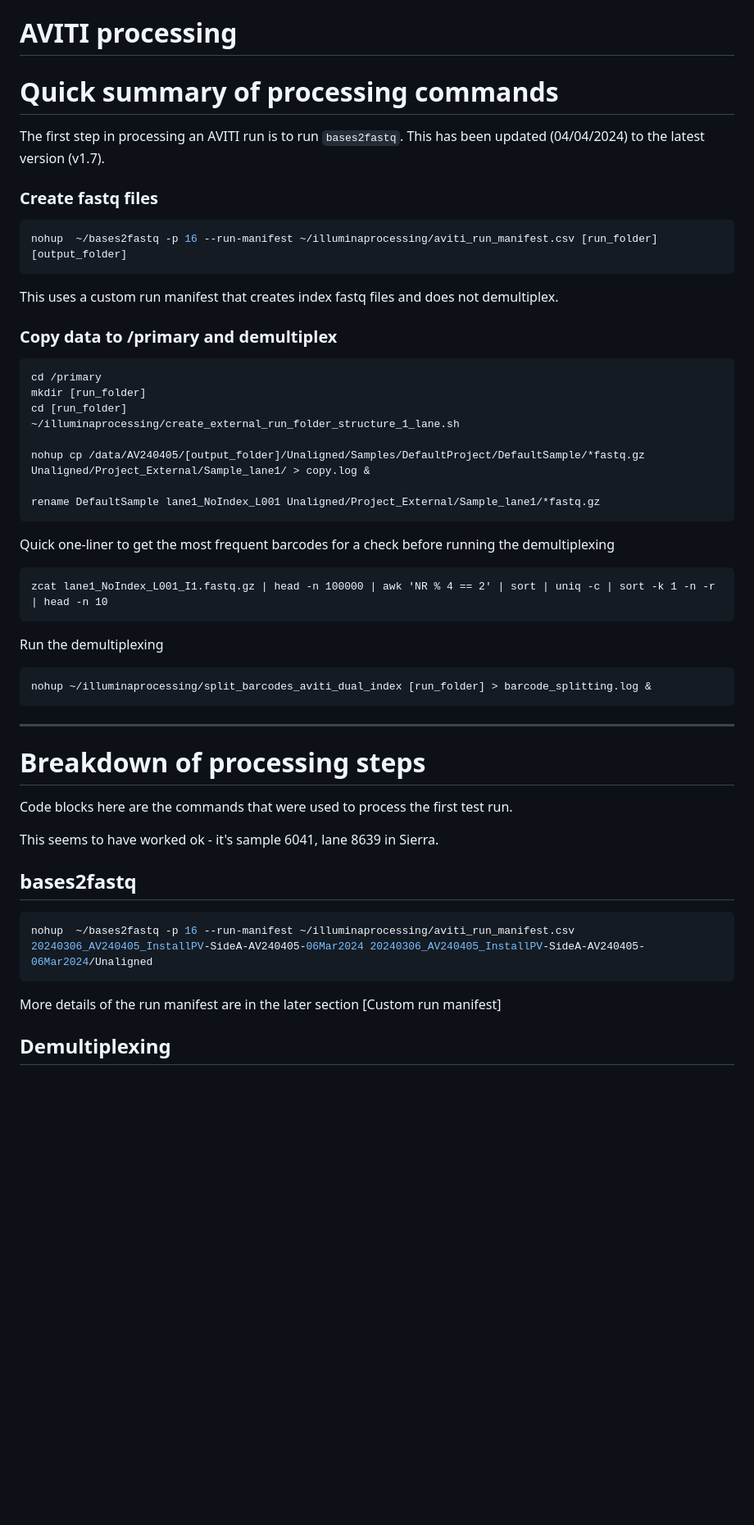
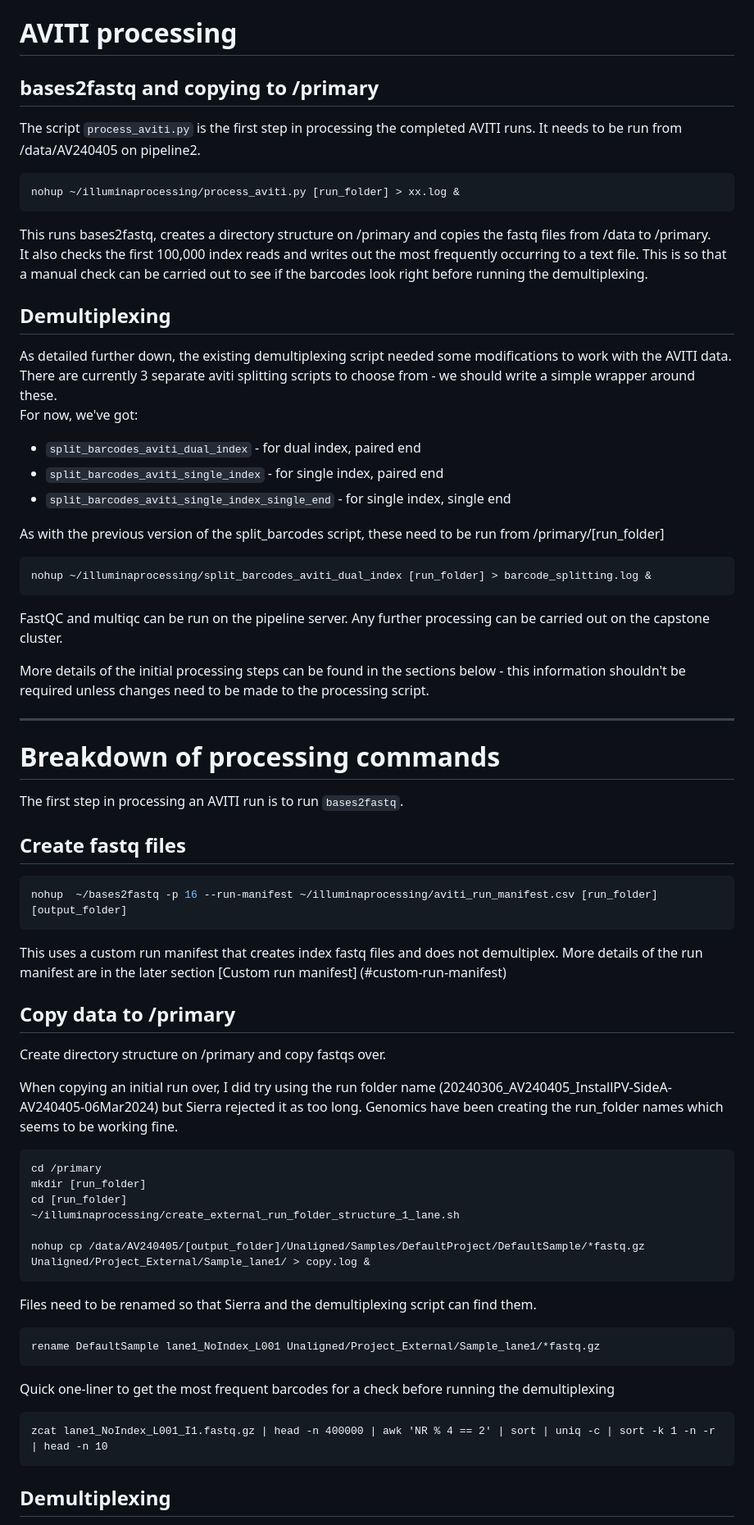
Before and after one commit to s-andrews/illuminaprocessing, a Markdown page: aviti_processing.md, the part around the change printed below. Shown: that part at 82% size. Rendered like a GitHub page; blank space fills up the shorter version.

Commit message:
Update aviti_processing.md
Updated processing notes to include new wrapper script.

````diff
--- a/aviti_processing.md
+++ b/aviti_processing.md
@@ -1,18 +1,56 @@
 # AVITI processing
 
-# Quick summary of processing commands
+## bases2fastq and copying to /primary
 
-The first step in processing an AVITI run is to run `bases2fastq`. This has been updated (04/04/2024) to the latest version (v1.7).
+The script `process_aviti.py` is the first step in processing the completed AVITI runs.
+It needs to be run from /data/AV240405 on pipeline2.
 
-### Create fastq files
+``` bash
+nohup ~/illuminaprocessing/process_aviti.py [run_folder] > xx.log &
+```
+
+This runs bases2fastq, creates a directory structure on /primary and copies the fastq files from /data to /primary.
+It also checks the first 100,000 index reads and writes out the most frequently occurring to a text file. This is so that a manual check can be carried out to see if the barcodes look right before running the demultiplexing.
+
+## Demultiplexing
+
+As detailed further down, the existing demultiplexing script needed some modifications to work with the AVITI data. There are currently 3 separate aviti splitting scripts to choose from - we should write a simple wrapper around these.
+For now, we've got:
+- `split_barcodes_aviti_dual_index` - for dual index, paired end
+- `split_barcodes_aviti_single_index` - for single index, paired end
+- `split_barcodes_aviti_single_index_single_end` - for single index, single end
+
+As with the previous version of the split_barcodes script, these need to be run from /primary/[run_folder]
+
+```
+nohup ~/illuminaprocessing/split_barcodes_aviti_dual_index [run_folder] > barcode_splitting.log &
+```
+
+FastQC and multiqc can be run on the pipeline server.
+Any further processing can be carried out on the capstone cluster.
+
+More details of the initial processing steps can be found in the sections below - this information shouldn't be required unless changes need to be made to the processing script.
+
+------------------------------------------------------------------------------
+
+# Breakdown of processing commands
+
+The first step in processing an AVITI run is to run `bases2fastq`.
+
+## Create fastq files
 
 ``` bash
 nohup  ~/bases2fastq -p 16 --run-manifest ~/illuminaprocessing/aviti_run_manifest.csv [run_folder] [output_folder]
 ```
 
-This uses a custom run manifest that creates index fastq files and does not demultiplex.
+This uses a custom run manifest that creates index fastq files and does not demultiplex. More details of the run manifest are in the later section [Custom run manifest] (#custom-run-manifest)
 
-### Copy data to /primary and demultiplex
+
+## Copy data to /primary
+
+Create directory structure on /primary and copy fastqs over.
+
+When copying an initial run over, I did try using the run folder name (20240306_AV240405_InstallPV-SideA-AV240405-06Mar2024) but Sierra rejected it as too long. Genomics have been creating the run_folder names which seems to be working fine.
 
 ``` bash
 cd /primary
@@ -21,36 +59,19 @@ cd [run_folder]
 ~/illuminaprocessing/create_external_run_folder_structure_1_lane.sh
 
 nohup cp /data/AV240405/[output_folder]/Unaligned/Samples/DefaultProject/DefaultSample/*fastq.gz Unaligned/Project_External/Sample_lane1/ > copy.log &
+```
 
+Files need to be renamed so that Sierra and the demultiplexing script can find them.
+
+```
 rename DefaultSample lane1_NoIndex_L001 Unaligned/Project_External/Sample_lane1/*fastq.gz
 ```
 
 Quick one-liner to get the most frequent barcodes for a check before running the demultiplexing
 
 ```
-zcat lane1_NoIndex_L001_I1.fastq.gz | head -n 100000 | awk 'NR % 4 == 2' | sort | uniq -c | sort -k 1 -n -r | head -n 10
+zcat lane1_NoIndex_L001_I1.fastq.gz | head -n 400000 | awk 'NR % 4 == 2' | sort | uniq -c | sort -k 1 -n -r | head -n 10
 ```
-
-Run the demultiplexing
-```
-nohup ~/illuminaprocessing/split_barcodes_aviti_dual_index [run_folder] > barcode_splitting.log &
-```
-
-------------------------------------------------------------------------
-
-# Breakdown of processing steps
-
-Code blocks here are the commands that were used to process the first test run.
-
-This seems to have worked ok - it's sample 6041, lane 8639 in Sierra.
-
-## bases2fastq
-
-``` bash
-nohup  ~/bases2fastq -p 16 --run-manifest ~/illuminaprocessing/aviti_run_manifest.csv 20240306_AV240405_InstallPV-SideA-AV240405-06Mar2024 20240306_AV240405_InstallPV-SideA-AV240405-06Mar2024/Unaligned
-```
-
-More details of the run manifest are in the later section [Custom run manifest]
 
 ## Demultiplexing
 
````
Also changed, not shown: other parts of aviti_processing.md (+1 -13 lines).
